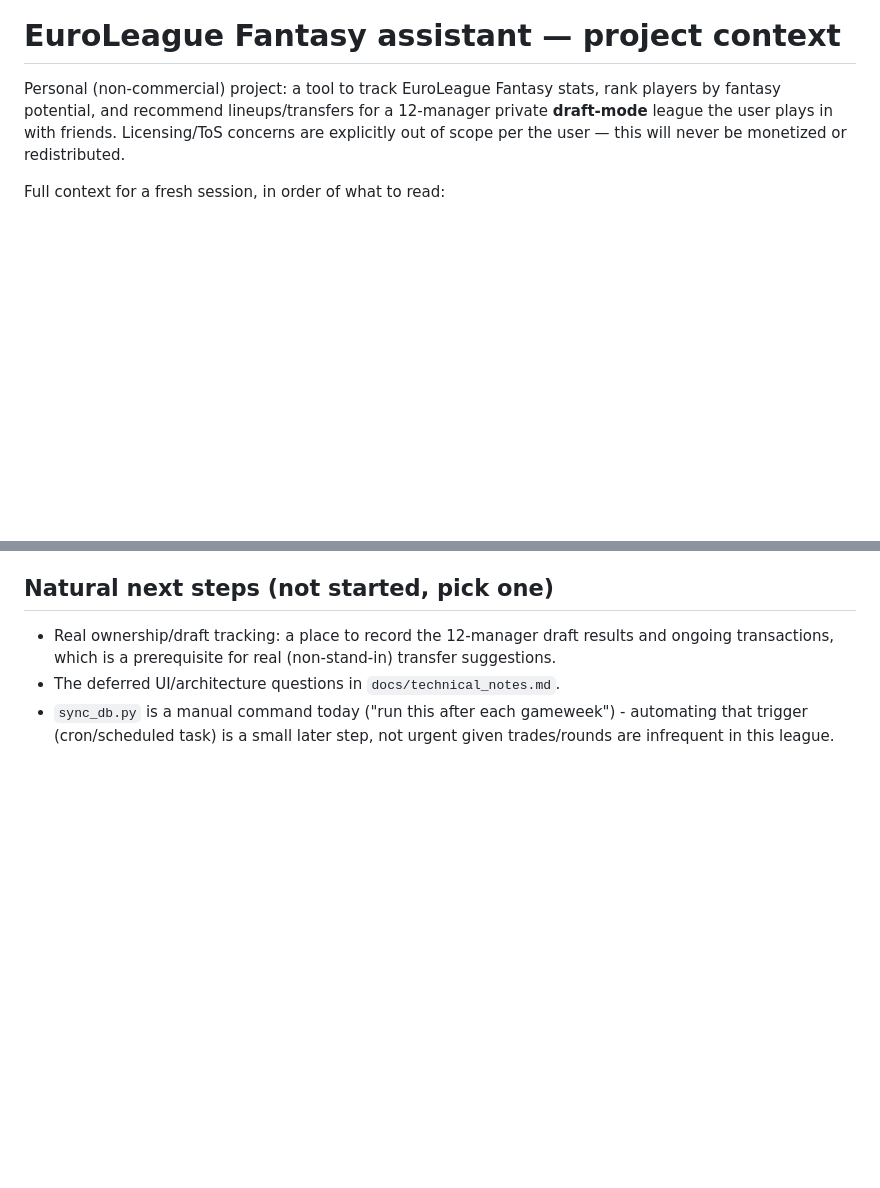
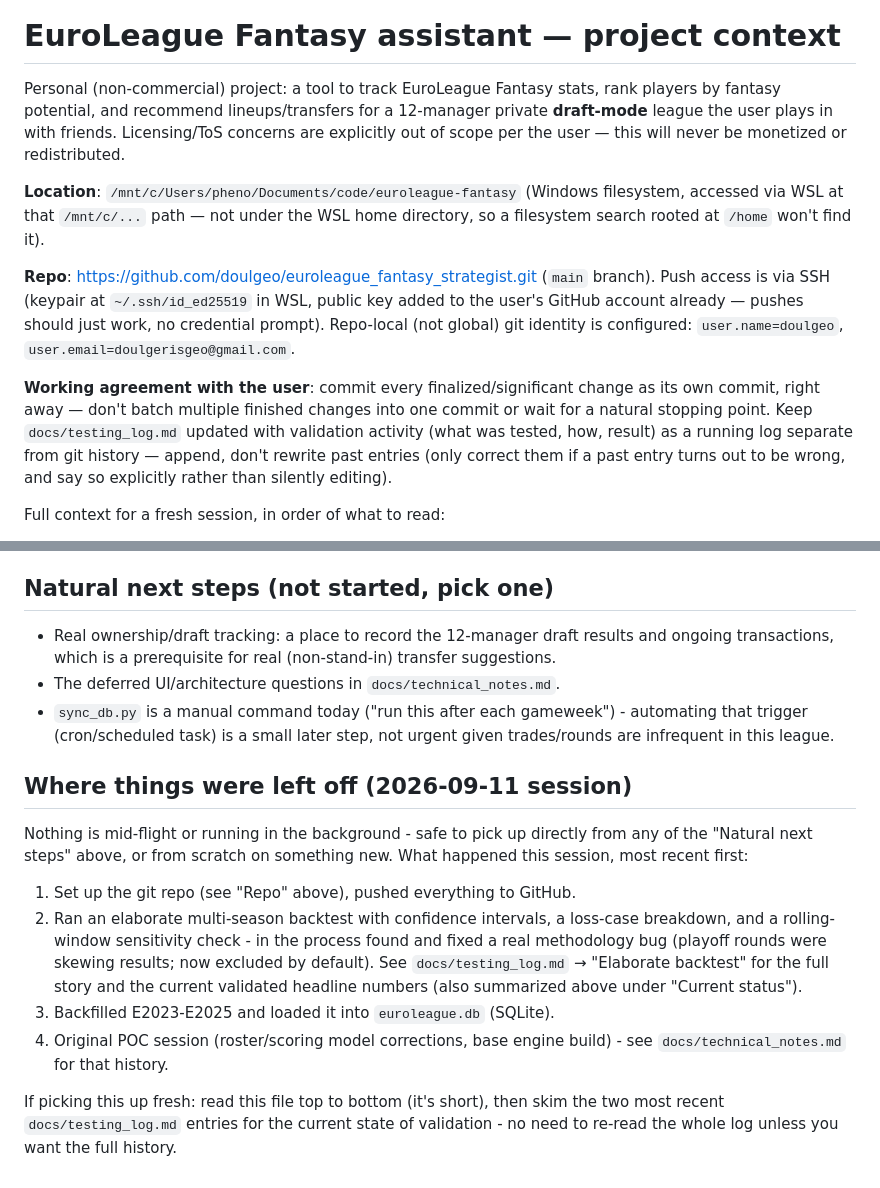
Before and after one commit to doulgeo/euroleague_fantasy_strategist, a Markdown page: CLAUDE.md, 2 parts joined by grey strips. Rendered like a GitHub page; blank space fills up the shorter version.

Commit message:
Update CLAUDE.md with repo info, working agreement, and session handoff
Documents the GitHub repo/SSH setup and the commit-frequently + testing-log
working agreement directly in the project (not just in assistant memory),
plus a "where things were left off" recap so a fresh session tomorrow can
pick up without re-deriving context.

Co-Authored-By: Claude Sonnet 5 <noreply@anthropic.com>
Claude-Session: https://claude.ai/code/session_01E6bUbzVn4Ci16VdARSsjLE

```diff
--- a/CLAUDE.md
+++ b/CLAUDE.md
@@ -5,6 +5,24 @@ rank players by fantasy potential, and recommend lineups/transfers for a
 12-manager private **draft-mode** league the user plays in with friends.
 Licensing/ToS concerns are explicitly out of scope per the user — this will
 never be monetized or redistributed.
+
+**Location**: `/mnt/c/Users/pheno/Documents/code/euroleague-fantasy` (Windows
+filesystem, accessed via WSL at that `/mnt/c/...` path — not under the WSL
+home directory, so a filesystem search rooted at `/home` won't find it).
+
+**Repo**: https://github.com/doulgeo/euroleague_fantasy_strategist.git
+(`main` branch). Push access is via SSH (keypair at `~/.ssh/id_ed25519` in
+WSL, public key added to the user's GitHub account already — pushes should
+just work, no credential prompt). Repo-local (not global) git identity is
+configured: `user.name=doulgeo`, `user.email=doulgerisgeo@gmail.com`.
+
+**Working agreement with the user**: commit every finalized/significant
+change as its own commit, right away — don't batch multiple finished
+changes into one commit or wait for a natural stopping point. Keep
+`docs/testing_log.md` updated with validation activity (what was tested,
+how, result) as a running log separate from git history — append, don't
+rewrite past entries (only correct them if a past entry turns out to be
+wrong, and say so explicitly rather than silently editing).
 
 Full context for a fresh session, in order of what to read:
 
@@ -99,3 +117,26 @@ over the network), never needs to be committed.
 - `sync_db.py` is a manual command today ("run this after each gameweek") -
   automating that trigger (cron/scheduled task) is a small later step, not
   urgent given trades/rounds are infrequent in this league.
+
+## Where things were left off (2026-09-11 session)
+
+Nothing is mid-flight or running in the background - safe to pick up
+directly from any of the "Natural next steps" above, or from scratch on
+something new. What happened this session, most recent first:
+
+1. Set up the git repo (see "Repo" above), pushed everything to GitHub.
+2. Ran an elaborate multi-season backtest with confidence intervals, a
+   loss-case breakdown, and a rolling-window sensitivity check - in the
+   process found and fixed a real methodology bug (playoff rounds were
+   skewing results; now excluded by default). See
+   `docs/testing_log.md` → "Elaborate backtest" for the full story and the
+   current validated headline numbers (also summarized above under
+   "Current status").
+3. Backfilled E2023-E2025 and loaded it into `euroleague.db` (SQLite).
+4. Original POC session (roster/scoring model corrections, base engine
+   build) - see `docs/technical_notes.md` for that history.
+
+If picking this up fresh: read this file top to bottom (it's short), then
+skim the two most recent `docs/testing_log.md` entries for the current
+state of validation - no need to re-read the whole log unless you want the
+full history.
```
